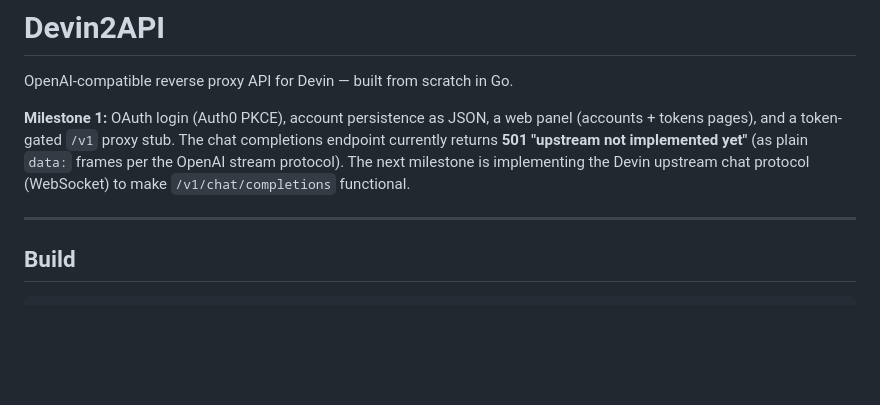
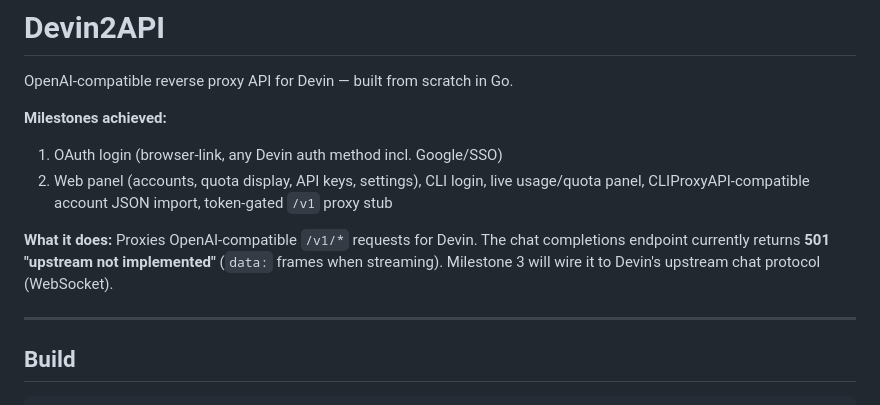
Before and after one commit to ngh1105/Devin2API, a Markdown page: README.md, the part around one of its changes. Drawn GitHub-style; blank space fills up the shorter version.

```diff
--- a/README.md
+++ b/README.md
@@ -2,7 +2,11 @@
 
 OpenAI-compatible reverse proxy API for Devin — built from scratch in Go.
 
-**Milestone 1:** OAuth login (Auth0 PKCE), account persistence as JSON, a web panel (accounts + tokens pages), and a token-gated `/v1` proxy stub. The chat completions endpoint currently returns **501 "upstream not implemented yet"** (as plain `data:` frames per the OpenAI stream protocol). The next milestone is implementing the Devin upstream chat protocol (WebSocket) to make `/v1/chat/completions` functional.
+**Milestones achieved:**
+1. OAuth login (browser-link, any Devin auth method incl. Google/SSO)
+2. Web panel (accounts, quota display, API keys, settings), CLI login, live usage/quota panel, CLIProxyAPI-compatible account JSON import, token-gated `/v1` proxy stub
+
+**What it does:** Proxies OpenAI-compatible `/v1/*` requests for Devin. The chat completions endpoint currently returns **501 "upstream not implemented"** (`data:` frames when streaming). Milestone 3 will wire it to Devin's upstream chat protocol (WebSocket).
 
 ---
 
```
Also changed, not shown: other parts of README.md (+102 -51 lines).
